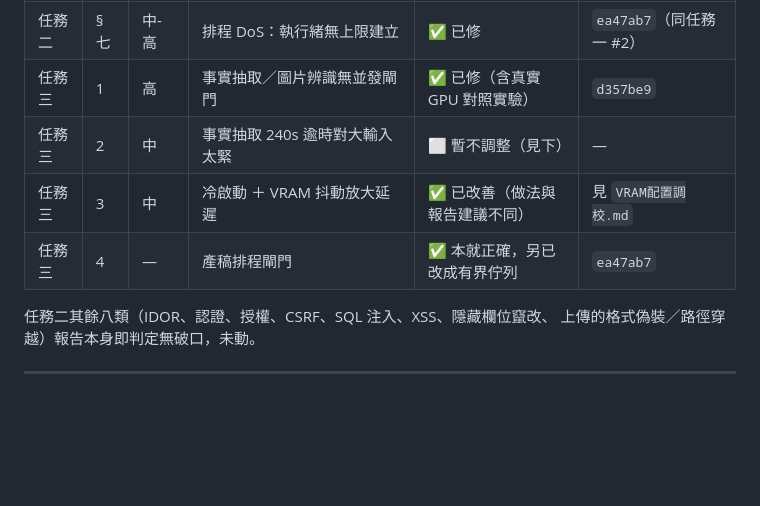
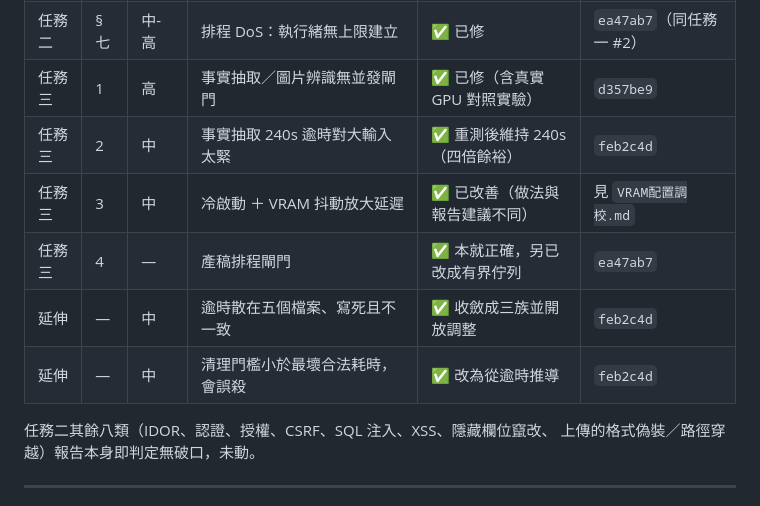
Before and after one commit to Leonardo-Classroom/advertorial-studio, a Markdown page: report/任務改進總結.md, the part around one of its changes. Rendered like a GitHub page; blank space fills up the shorter version.

```diff
--- a/report/任務改進總結.md
+++ b/report/任務改進總結.md
@@ -20,9 +20,11 @@
 | 任務二 | §六 | 中 | 上傳無大小上限、無解壓炸彈防護 | ✅ 已修 | `20f6d02`、`612594b` |
 | 任務二 | §七 | 中-高 | 排程 DoS：執行緒無上限建立 | ✅ 已修 | `ea47ab7`（同任務一 #2） |
 | 任務三 | 1 | 高 | 事實抽取／圖片辨識無並發閘門 | ✅ 已修（含真實 GPU 對照實驗） | `d357be9` |
-| 任務三 | 2 | 中 | 事實抽取 240s 逾時對大輸入太緊 | ⬜ 暫不調整（見下） | — |
+| 任務三 | 2 | 中 | 事實抽取 240s 逾時對大輸入太緊 | ✅ 重測後維持 240s（四倍餘裕） | `feb2c4d` |
 | 任務三 | 3 | 中 | 冷啟動 ＋ VRAM 抖動放大延遲 | ✅ 已改善（做法與報告建議不同） | 見 `VRAM配置調校.md` |
 | 任務三 | 4 | — | 產稿排程閘門 | ✅ 本就正確，另已改成有界佇列 | `ea47ab7` |
+| 延伸 | — | 中 | 逾時散在五個檔案、寫死且不一致 | ✅ 收斂成三族並開放調整 | `feb2c4d` |
+| 延伸 | — | 中 | 清理門檻小於最壞合法耗時，會誤殺 | ✅ 改為從逾時推導 | `feb2c4d` |
 
 任務二其餘八類（IDOR、認證、授權、CSRF、SQL 注入、XSS、隱藏欄位竄改、
 上傳的格式偽裝／路徑穿越）報告本身即判定無破口，未動。
```
Also changed, not shown: other parts of report/任務改進總結.md (+61 -14 lines).
